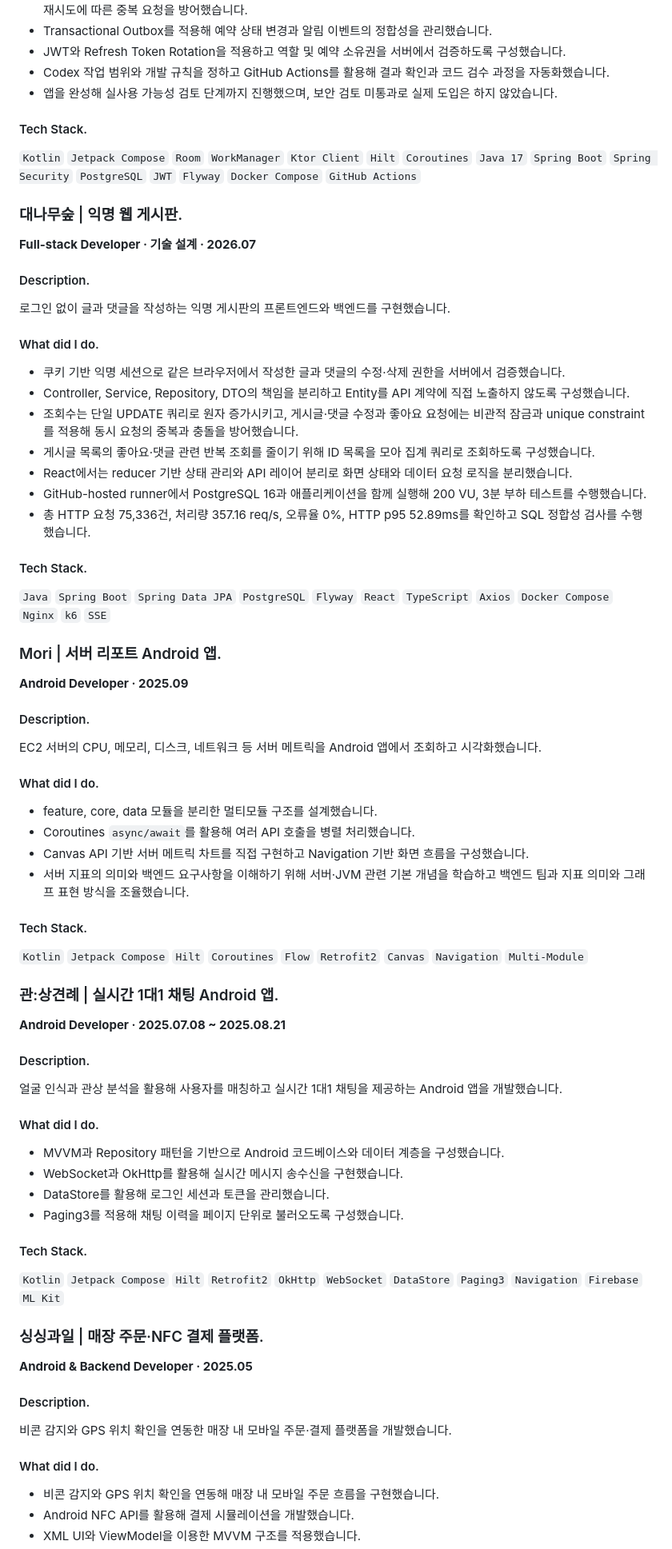
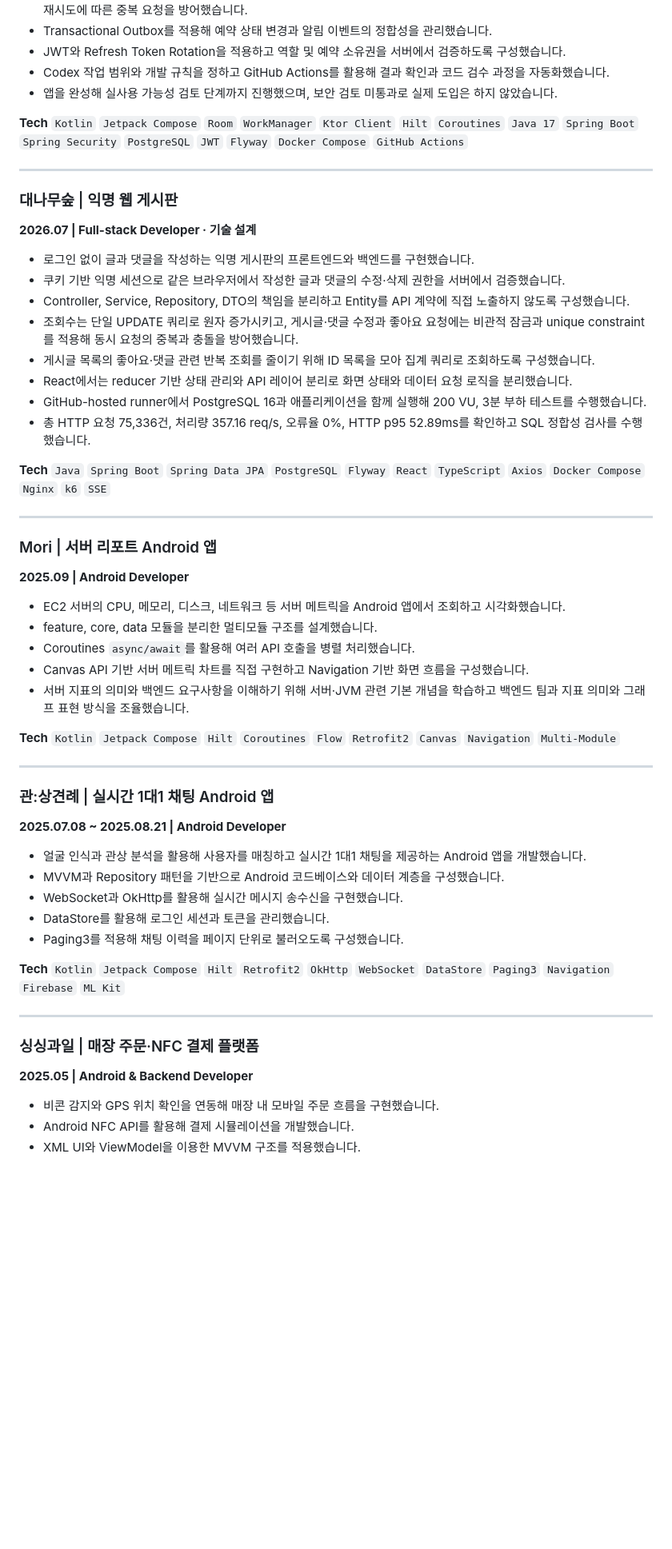
Before and after one commit to SSSSSungjun/portfolio, a Markdown page: resume/README.md, the part around one of its changes. Shown at 80% size. Rendered like a GitHub page; blank space fills up the shorter version.

Commit message:
Revert resume section styling

```diff
--- a/resume/README.md
+++ b/resume/README.md
@@ -99,20 +98,14 @@ Jira · Figma · Notion · Codex
 - Codex 작업 범위와 개발 규칙을 정하고 GitHub Actions를 활용해 결과 확인과 코드 검수 과정을 자동화했습니다.
 - 앱을 완성해 실사용 가능성 검토 단계까지 진행했으며, 보안 검토 미통과로 실제 도입은 하지 않았습니다.
 
-#### Tech Stack.
+**Tech** `Kotlin` `Jetpack Compose` `Room` `WorkManager` `Ktor Client` `Hilt` `Coroutines` `Java 17` `Spring Boot` `Spring Security` `PostgreSQL` `JWT` `Flyway` `Docker Compose` `GitHub Actions`
 
-`Kotlin` `Jetpack Compose` `Room` `WorkManager` `Ktor Client` `Hilt` `Coroutines` `Java 17` `Spring Boot` `Spring Security` `PostgreSQL` `JWT` `Flyway` `Docker Compose` `GitHub Actions`
+---
 
-### 대나무숲 | 익명 웹 게시판.
+### 대나무숲 | 익명 웹 게시판
+**2026.07 | Full-stack Developer · 기술 설계**
 
-**Full-stack Developer · 기술 설계 · 2026.07**
-
-#### Description.
-
-로그인 없이 글과 댓글을 작성하는 익명 게시판의 프론트엔드와 백엔드를 구현했습니다.
-
-#### What did I do.
-
+- 로그인 없이 글과 댓글을 작성하는 익명 게시판의 프론트엔드와 백엔드를 구현했습니다.
 - 쿠키 기반 익명 세션으로 같은 브라우저에서 작성한 글과 댓글의 수정·삭제 권한을 서버에서 검증했습니다.
 - Controller, Service, Repository, DTO의 책임을 분리하고 Entity를 API 계약에 직접 노출하지 않도록 구성했습니다.
 - 조회수는 단일 UPDATE 쿼리로 원자 증가시키고, 게시글·댓글 수정과 좋아요 요청에는 비관적 잠금과 unique constraint를 적용해 동시 요청의 중복과 충돌을 방어했습니다.
@@ -121,57 +114,38 @@ Jira · Figma · Notion · Codex
 - GitHub-hosted runner에서 PostgreSQL 16과 애플리케이션을 함께 실행해 200 VU, 3분 부하 테스트를 수행했습니다.
 - 총 HTTP 요청 75,336건, 처리량 357.16 req/s, 오류율 0%, HTTP p95 52.89ms를 확인하고 SQL 정합성 검사를 수행했습니다.
 
-#### Tech Stack.
+**Tech** `Java` `Spring Boot` `Spring Data JPA` `PostgreSQL` `Flyway` `React` `TypeScript` `Axios` `Docker Compose` `Nginx` `k6` `SSE`
 
-`Java` `Spring Boot` `Spring Data JPA` `PostgreSQL` `Flyway` `React` `TypeScript` `Axios` `Docker Compose` `Nginx` `k6` `SSE`
+---
 
-### Mori | 서버 리포트 Android 앱.
+### Mori | 서버 리포트 Android 앱
+**2025.09 | Android Developer**
 
-**Android Developer · 2025.09**
-
-#### Description.
-
-EC2 서버의 CPU, 메모리, 디스크, 네트워크 등 서버 메트릭을 Android 앱에서 조회하고 시각화했습니다.
-
-#### What did I do.
-
+- EC2 서버의 CPU, 메모리, 디스크, 네트워크 등 서버 메트릭을 Android 앱에서 조회하고 시각화했습니다.
 - feature, core, data 모듈을 분리한 멀티모듈 구조를 설계했습니다.
 - Coroutines `async/await`를 활용해 여러 API 호출을 병렬 처리했습니다.
 - Canvas API 기반 서버 메트릭 차트를 직접 구현하고 Navigation 기반 화면 흐름을 구성했습니다.
 - 서버 지표의 의미와 백엔드 요구사항을 이해하기 위해 서버·JVM 관련 기본 개념을 학습하고 백엔드 팀과 지표 의미와 그래프 표현 방식을 조율했습니다.
 
-#### Tech Stack.
+**Tech** `Kotlin` `Jetpack Compose` `Hilt` `Coroutines` `Flow` `Retrofit2` `Canvas` `Navigation` `Multi-Module`
 
-`Kotlin` `Jetpack Compose` `Hilt` `Coroutines` `Flow` `Retrofit2` `Canvas` `Navigation` `Multi-Module`
+---
 
-### 관:상견례 | 실시간 1대1 채팅 Android 앱.
+### 관:상견례 | 실시간 1대1 채팅 Android 앱
+**2025.07.08 ~ 2025.08.21 | Android Developer**
 
-**Android Developer · 2025.07.08 ~ 2025.08.21**
-
-#### Description.
-
-얼굴 인식과 관상 분석을 활용해 사용자를 매칭하고 실시간 1대1 채팅을 제공하는 Android 앱을 개발했습니다.
-
-#### What did I do.
-
+- 얼굴 인식과 관상 분석을 활용해 사용자를 매칭하고 실시간 1대1 채팅을 제공하는 Android 앱을 개발했습니다.
 - MVVM과 Repository 패턴을 기반으로 Android 코드베이스와 데이터 계층을 구성했습니다.
 - WebSocket과 OkHttp를 활용해 실시간 메시지 송수신을 구현했습니다.
 - DataStore를 활용해 로그인 세션과 토큰을 관리했습니다.
 - Paging3를 적용해 채팅 이력을 페이지 단위로 불러오도록 구성했습니다.
 
-#### Tech Stack.
+**Tech** `Kotlin` `Jetpack Compose` `Hilt` `Retrofit2` `OkHttp` `WebSocket` `DataStore` `Paging3` `Navigation` `Firebase` `ML Kit`
 
-`Kotlin` `Jetpack Compose` `Hilt` `Retrofit2` `OkHttp` `WebSocket` `DataStore` `Paging3` `Navigation` `Firebase` `ML Kit`
+---
 
-### 싱싱과일 | 매장 주문·NFC 결제 플랫폼.
-
-**Android & Backend Developer · 2025.05**
-
-#### Description.
-
-비콘 감지와 GPS 위치 확인을 연동한 매장 내 모바일 주문·결제 플랫폼을 개발했습니다.
-
-#### What did I do.
+### 싱싱과일 | 매장 주문·NFC 결제 플랫폼
+**2025.05 | Android & Backend Developer**
 
 - 비콘 감지와 GPS 위치 확인을 연동해 매장 내 모바일 주문 흐름을 구현했습니다.
 - Android NFC API를 활용해 결제 시뮬레이션을 개발했습니다.
```
Also changed, not shown: other parts of resume/README.md (+45 -60 lines).
